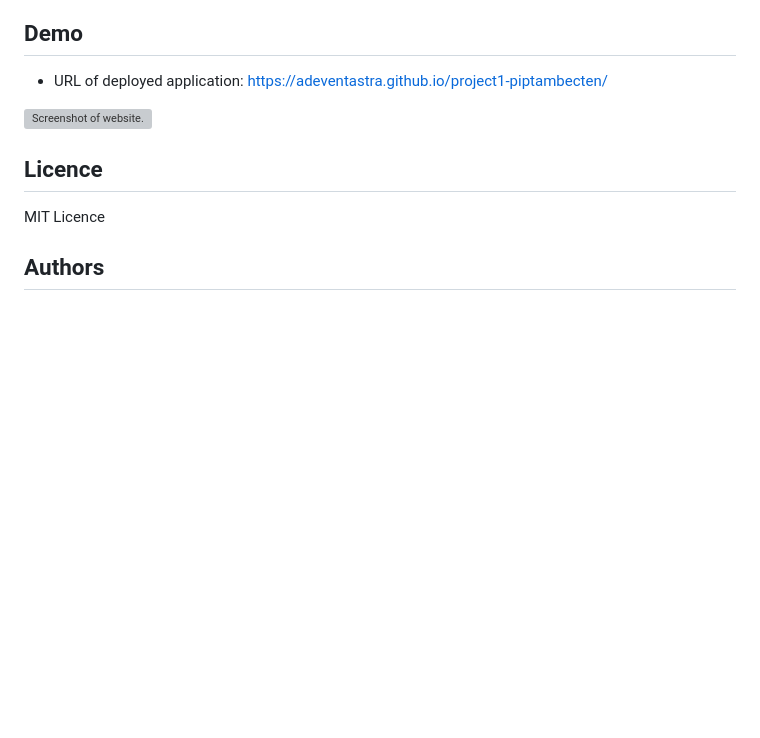
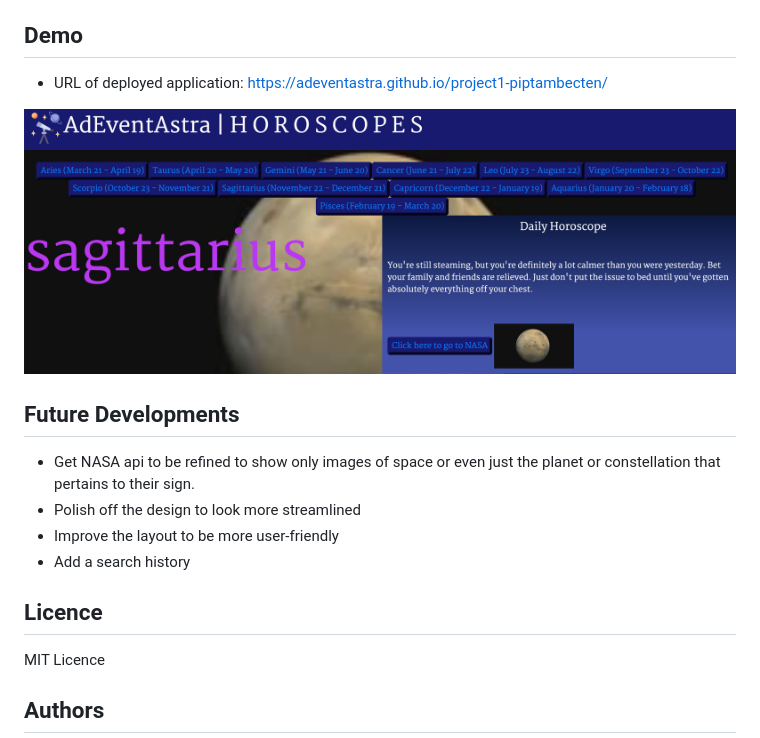
Before and after one commit to AdEventAstra/project1-piptambecten, a Markdown page: README.md, the part around the change. GitHub-like rendering; pictures changed too: images/Screenshot.png (added); blank space fills up the shorter version; grey boxes are pictures that could not be loaded.

Commit message:
added future developments to readme

```diff
--- a/README.md
+++ b/README.md
@@ -27,6 +27,13 @@ https://adeventastra.github.io/project1-piptambecten/
 <!-- screenshot and URL -->
 ![Screenshot of website.](images/Screenshot.png "The webpage includes a navigation bar, a header image, and cards with text. There is an description section and a button to nasa webpage.")
 
+## Future Developments
+
+* Get NASA api to be refined to show only images of space or even just the planet or constellation that pertains to their sign.
+* Polish off the design to look more streamlined
+* Improve the layout to be more user-friendly
+* Add a search history
+
 ## Licence
 MIT Licence
 
```
Also changed, not shown: 2 other files.
